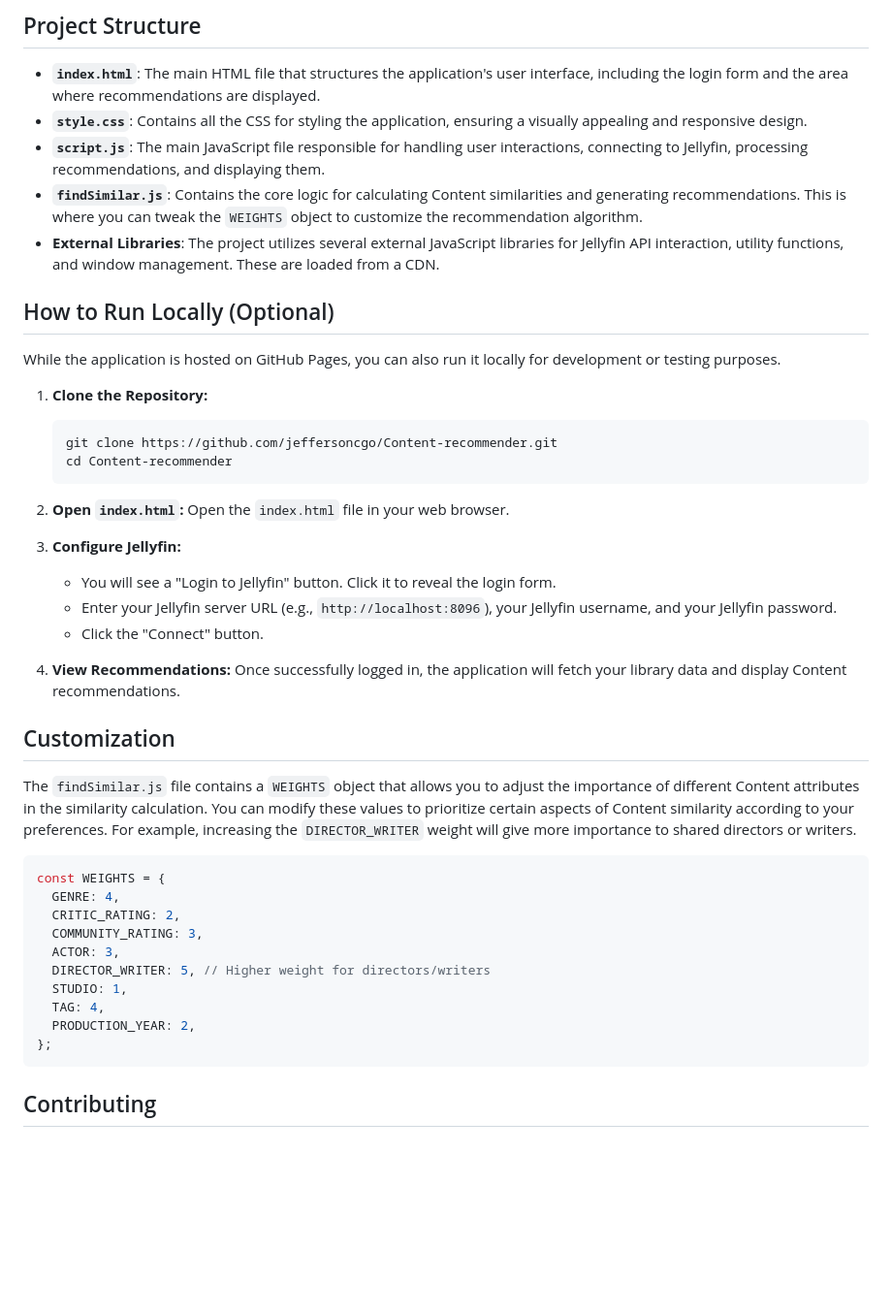
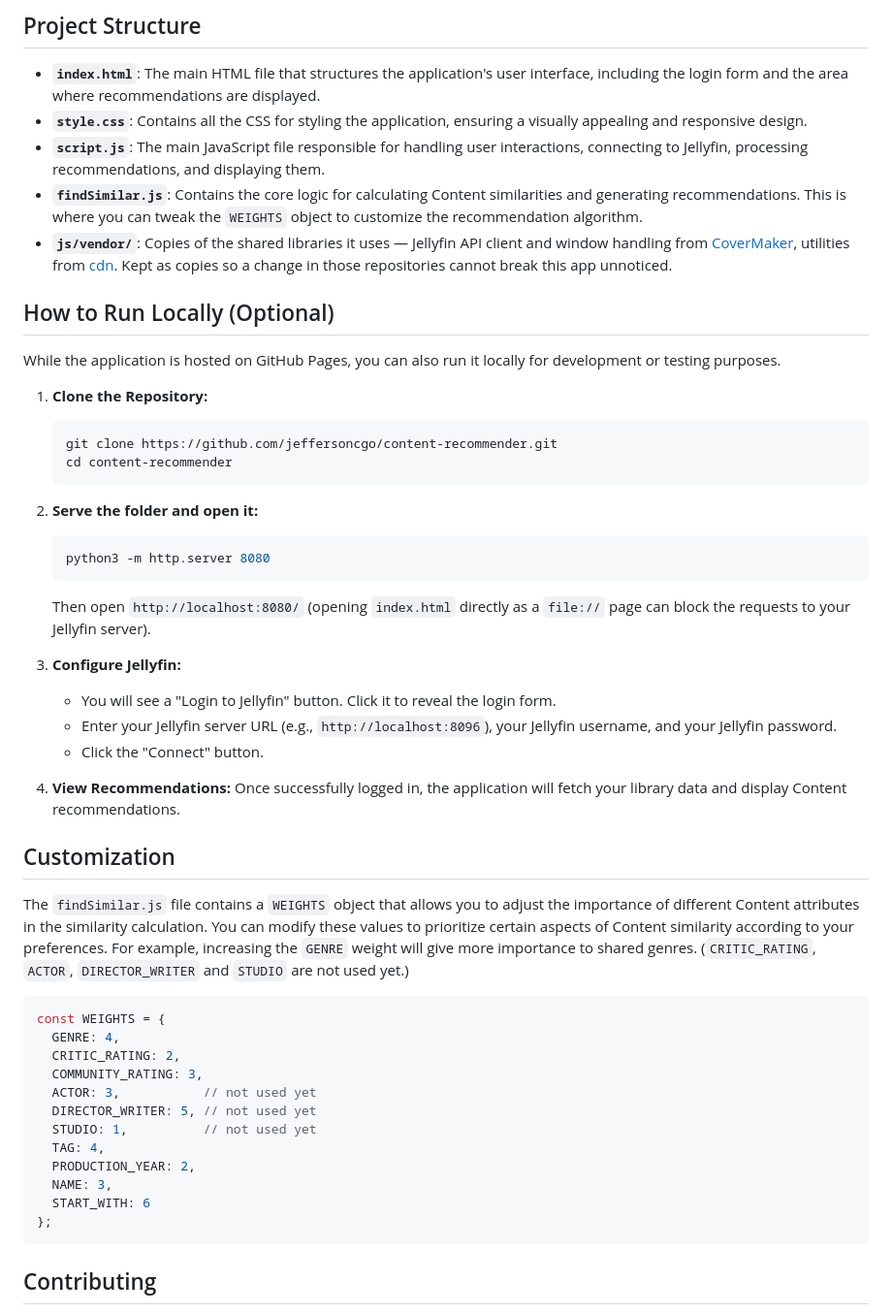
Before and after one commit to jeffersoncgo/content-recommender, a Markdown page: README.md, the part around one of its changes. Shown at 97% size. Rendered like a GitHub page; blank space fills up the shorter version.

Commit message:
docs: README matches the real algorithm, setup and login
Co-Authored-By: Claude Opus 5.5 <noreply@anthropic.com>
Claude-Session: https://claude.ai/code/session_012sZFCmowcCcHXdWiPEaobi

````diff
--- a/README.md
+++ b/README.md
@@ -45,7 +45,7 @@ You can try out the Content Recommender directly on GitHub Pages:
 *   **`style.css`**: Contains all the CSS for styling the application, ensuring a visually appealing and responsive design.
 *   **`script.js`**: The main JavaScript file responsible for handling user interactions, connecting to Jellyfin, processing recommendations, and displaying them.
 *   **`findSimilar.js`**: Contains the core logic for calculating Content similarities and generating recommendations. This is where you can tweak the `WEIGHTS` object to customize the recommendation algorithm.
-*   **External Libraries**: The project utilizes several external JavaScript libraries for Jellyfin API interaction, utility functions, and window management. These are loaded from a CDN.
+*   **`js/vendor/`**: Copies of the shared libraries it uses — Jellyfin API client and window handling from [CoverMaker](https://github.com/jeffersoncgo/CoverMaker), utilities from [cdn](https://github.com/jeffersoncgo/cdn). Kept as copies so a change in those repositories cannot break this app unnoticed.
 
 ## How to Run Locally (Optional)
 
@@ -53,12 +53,16 @@ While the application is hosted on GitHub Pages, you can also run it locally for
 
 1.  **Clone the Repository:**
     ```bash
-    git clone https://github.com/jeffersoncgo/Content-recommender.git
-    cd Content-recommender
+    git clone https://github.com/jeffersoncgo/content-recommender.git
+    cd content-recommender
     ```
 
-2.  **Open `index.html`:**
-    Open the `index.html` file in your web browser.
+2.  **Serve the folder and open it:**
+    ```bash
+    python3 -m http.server 8080
+    ```
+    Then open `http://localhost:8080/` (opening `index.html` directly as a `file://` page can block the requests to
+    your Jellyfin server).
 
 3.  **Configure Jellyfin:**
     *   You will see a "Login to Jellyfin" button. Click it to reveal the login form.
@@ -70,18 +74,20 @@ While the application is hosted on GitHub Pages, you can also run it locally for
 
 ## Customization
 
-The `findSimilar.js` file contains a `WEIGHTS` object that allows you to adjust the importance of different Content attributes in the similarity calculation. You can modify these values to prioritize certain aspects of Content similarity according to your preferences. For example, increasing the `DIRECTOR_WRITER` weight will give more importance to shared directors or writers.
+The `findSimilar.js` file contains a `WEIGHTS` object that allows you to adjust the importance of different Content attributes in the similarity calculation. You can modify these values to prioritize certain aspects of Content similarity according to your preferences. For example, increasing the `GENRE` weight will give more importance to shared genres. (`CRITIC_RATING`, `ACTOR`, `DIRECTOR_WRITER` and `STUDIO` are not used yet.)
 
 ```javascript
 const WEIGHTS = {
   GENRE: 4,
   CRITIC_RATING: 2,
   COMMUNITY_RATING: 3,
-  ACTOR: 3,
-  DIRECTOR_WRITER: 5, // Higher weight for directors/writers
-  STUDIO: 1,
+  ACTOR: 3,           // not used yet
+  DIRECTOR_WRITER: 5, // not used yet
+  STUDIO: 1,          // not used yet
   TAG: 4,
   PRODUCTION_YEAR: 2,
+  NAME: 3,
+  START_WITH: 6
 };
 ```
 
````
Also changed, not shown: other parts of README.md (+9 -9 lines), docs/AUDITORIA.md (+8 -4 lines), docs/DOCUMENTACAO.md (+8 -1 lines).
